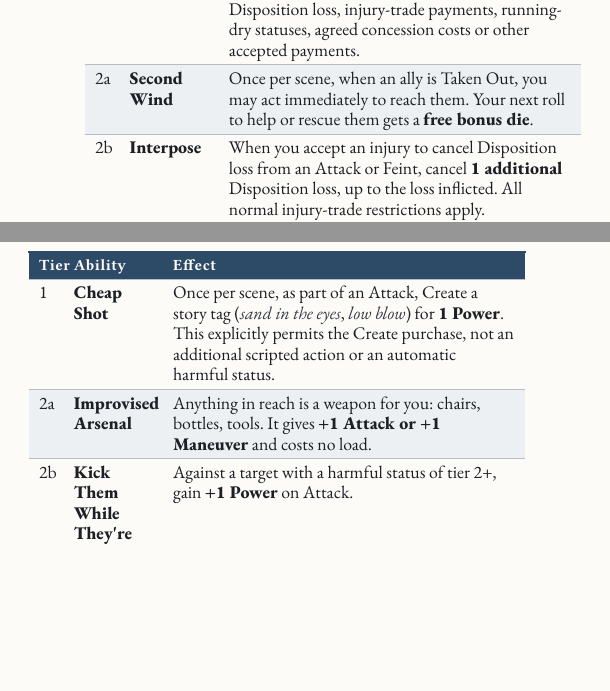
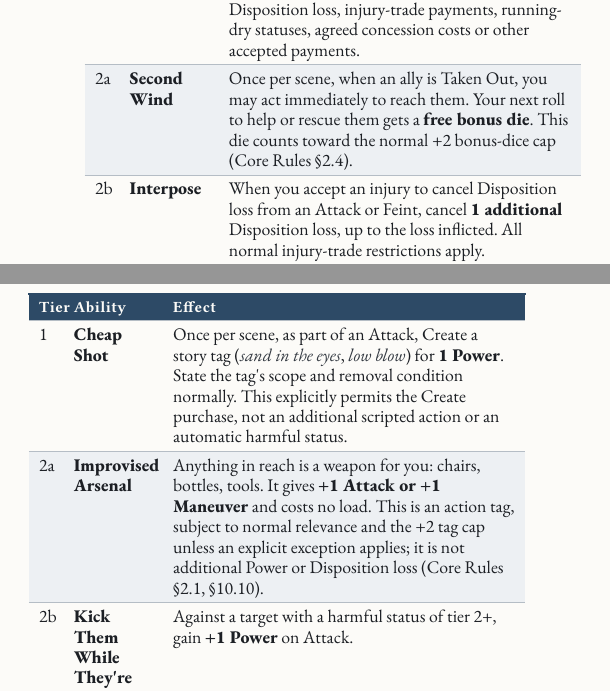
Before and after one commit to SkroxiousDM/2d12GameSystem, a Typst document (docs/2d12System/the-2d12-system-v2-core-rulebook.typ, which reads docs/2d12System/chapter-6.3-combat-focuses.typ): two parts of the columns of pages 94 and 95 of 109, joined at a grey line, cut so that both start at the same text, the shorter picture padded with empty space. Compiled offline with Typst 0.15; a missing font is replaced by an installed copy or a similar font.

Commit message:
Clarify Combat Focus bonus-die and action-tag boundaries

```diff
--- a/docs/2d12System/chapter-6.3-combat-focuses.typ
+++ b/docs/2d12System/chapter-6.3-combat-focuses.typ
@@ -18,7 +18,7 @@ Loyal to a fault. You go back for the fallen, every time.
     table.header([Tier], [Ability], [Effect],),
     table.hline(),
     [1], [#strong[Shield Bearer];], [When an ally next to you takes an imposed status, spend 1 point from any pool to reduce it by #strong[1 tier] before they Resist. This cannot reduce shared Disposition loss, injury-trade payments, running-dry statuses, agreed concession costs or other accepted payments.],
-    [2a], [#strong[Second Wind];], [Once per scene, when an ally is Taken Out, you may act immediately to reach them. Your next roll to help or rescue them gets a #strong[free bonus die];.],
+    [2a], [#strong[Second Wind];], [Once per scene, when an ally is Taken Out, you may act immediately to reach them. Your next roll to help or rescue them gets a #strong[free bonus die];. This die counts toward the normal +2 bonus-dice cap (Core Rules §2.4).],
     [2b], [#strong[Interpose];], [When you accept an injury to cancel Disposition loss from an Attack or Feint, cancel #strong[1 additional] Disposition loss, up to the loss inflicted. All normal injury-trade restrictions apply.],
     [3a], [#strong[No One Left];], [Once per session, when the party retreats or escapes, no one is left behind or captured. Each ally clears one tier-1 or tier-2 status. Clearing a status does not restore pools or Disposition, refresh injury trades or erase Scars.],
     [3b], [#strong[★ Living Wall];], [Once per scene, until your next action, all imposed harm aimed at allies within reach that you can fictionally intercept hits you instead. Redirect it before the original target\'s Resistance or reduction; use your own eligible reduction. You Resist each with Edge +1. This does not redirect shared Disposition loss, injury-trade payments, running-dry statuses, agreed concession costs or other accepted payments. You cannot shield an ally from an area effect that already affects both of you.],
@@ -89,8 +89,8 @@ Honour is for people who can afford to lose.
     align: (auto,auto,auto,),
     table.header([Tier], [Ability], [Effect],),
     table.hline(),
-    [1], [#strong[Cheap Shot];], [Once per scene, as part of an Attack, Create a story tag (#emph[sand in the eyes];, #emph[low blow];) for #strong[1 Power];. This explicitly permits the Create purchase, not an additional scripted action or an automatic harmful status.],
-    [2a], [#strong[Improvised Arsenal];], [Anything in reach is a weapon for you: chairs, bottles, tools. It gives #strong[+1 Attack or +1 Maneuver] and costs no load.],
+    [1], [#strong[Cheap Shot];], [Once per scene, as part of an Attack, Create a story tag (#emph[sand in the eyes];, #emph[low blow];) for #strong[1 Power];. State the tag\'s scope and removal condition normally. This explicitly permits the Create purchase, not an additional scripted action or an automatic harmful status.],
+    [2a], [#strong[Improvised Arsenal];], [Anything in reach is a weapon for you: chairs, bottles, tools. It gives #strong[+1 Attack or +1 Maneuver] and costs no load. This is an action tag, subject to normal relevance and the +2 tag cap unless an explicit exception applies; it is not additional Power or Disposition loss (Core Rules §2.1, §10.10).],
     [2b], [#strong[Kick Them While They\'re Down];], [Against a target with a harmful status of tier 2+, gain #strong[+1 Power] on Attack.],
     [3a], [#strong[Every Trick in the Book];], [In Fight conflicts, your successful Feints remove #strong[1 additional Disposition] when applying ordinary Feint Disposition loss. This is additional loss, not Power or a harmful status.],
     [3b], [#strong[★ Nothing Is Off-Limits];], [Once per session, declare a hazard Truth that was already there (#emph[gas leak];, #emph[rotten floor];, #emph[loose cargo];). Your next roll that uses it gets a #strong[free Extra Feat];. The declaration cannot contradict resolved events or retroactively recalculate Superiority. Free waives the Extra Feat\'s Power cost, not the action interaction or declared stakes; it grants no additional scripted action.],
```
